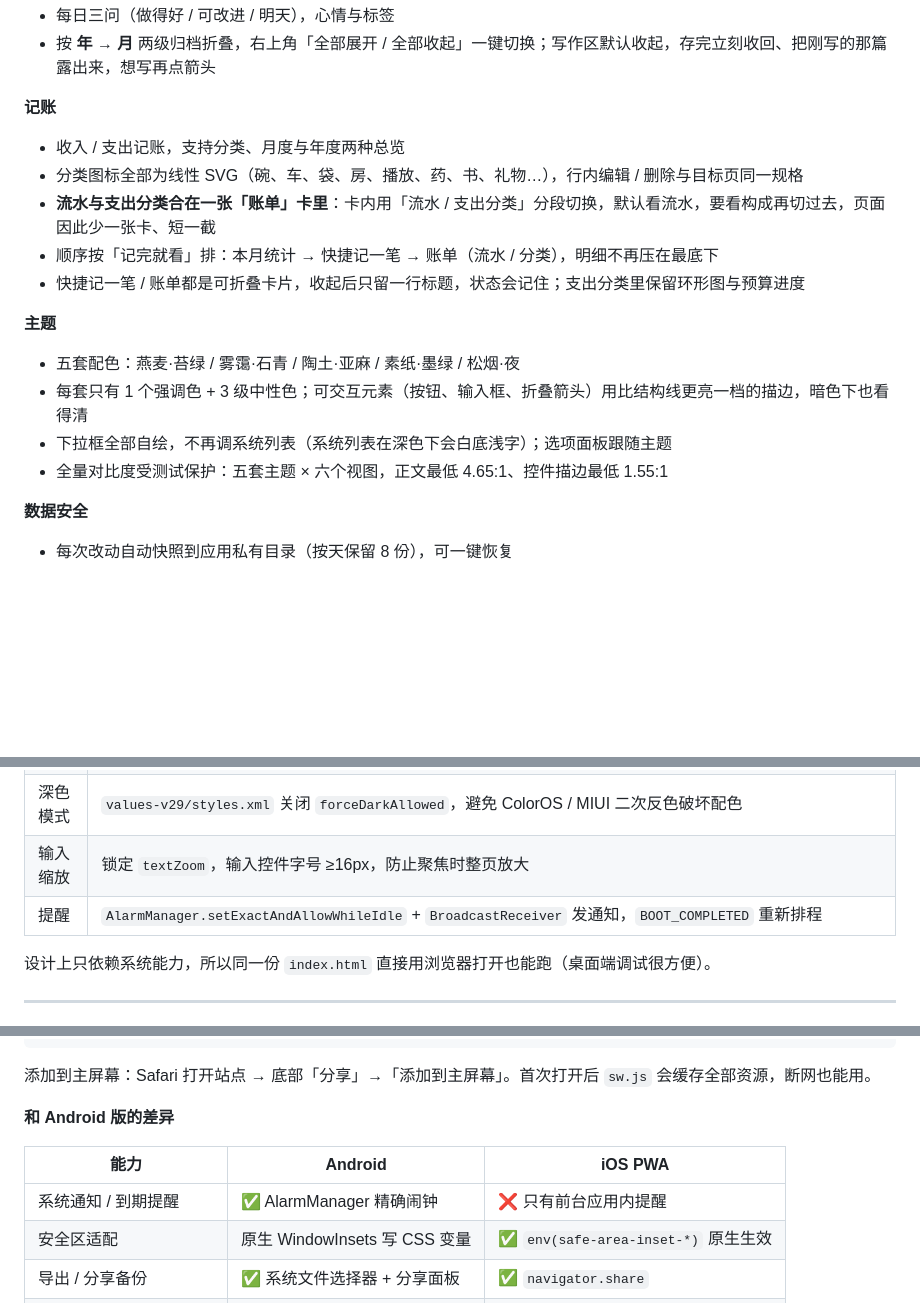
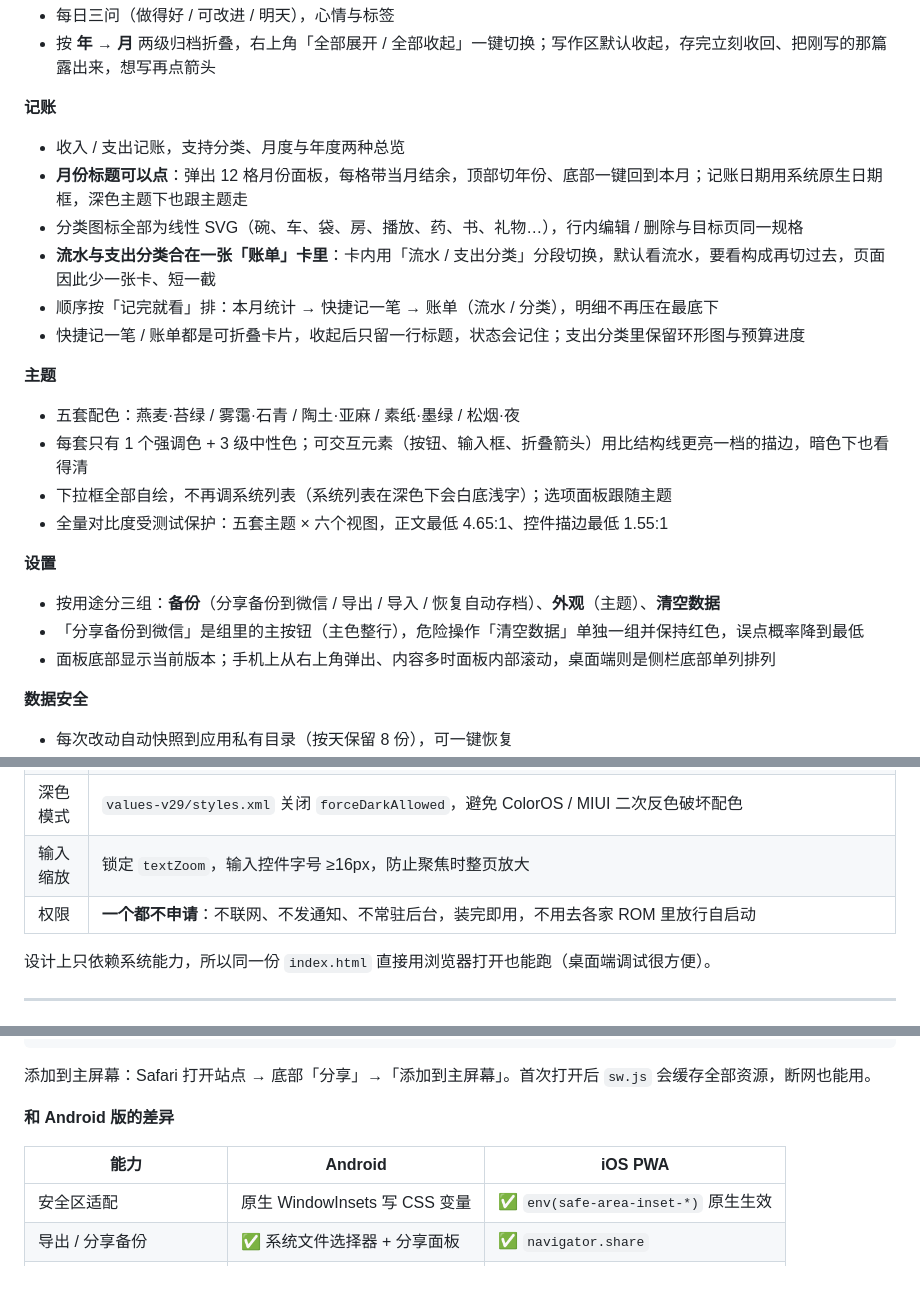
Before and after one commit to Bacondam/slicelog, a Markdown page: README.md, 3 parts joined by grey strips. Rendered like a GitHub page; blank space fills up the shorter version.

```diff
--- a/README.md
+++ b/README.md
@@ -81,6 +82,7 @@
 
 **记账**
 - 收入 / 支出记账，支持分类、月度与年度两种总览
+- **月份标题可以点**：弹出 12 格月份面板，每格带当月结余，顶部切年份、底部一键回到本月；记账日期用系统原生日期框，深色主题下也跟主题走
 - 分类图标全部为线性 SVG（碗、车、袋、房、播放、药、书、礼物…），行内编辑 / 删除与目标页同一规格
 - **流水与支出分类合在一张「账单」卡里**：卡内用「流水 / 支出分类」分段切换，默认看流水，要看构成再切过去，页面因此少一张卡、短一截
 - 顺序按「记完就看」排：本月统计 → 快捷记一笔 → 账单（流水 / 分类），明细不再压在最底下
@@ -91,6 +93,11 @@
 - 每套只有 1 个强调色 + 3 级中性色；可交互元素（按钮、输入框、折叠箭头）用比结构线更亮一档的描边，暗色下也看得清
 - 下拉框全部自绘，不再调系统列表（系统列表在深色下会白底浅字）；选项面板跟随主题
 - 全量对比度受测试保护：五套主题 × 六个视图，正文最低 4.65:1、控件描边最低 1.55:1
+
+**设置**
+- 按用途分三组：**备份**（分享备份到微信 / 导出 / 导入 / 恢复自动存档）、**外观**（主题）、**清空数据**
+- 「分享备份到微信」是组里的主按钮（主色整行），危险操作「清空数据」单独一组并保持红色，误点概率降到最低
+- 面板底部显示当前版本；手机上从右上角弹出、内容多时面板内部滚动，桌面端则是侧栏底部单列排列
 
 **数据安全**
 - 每次改动自动快照到应用私有目录（按天保留 8 份），可一键恢复
@@ -114,7 +121,7 @@
 | 安全区 | WebView 中 `env(safe-area-inset-*)` 恒为 0，改为原生读取 `WindowInsets`（R+ `systemBars()+displayCutout()+ime()`，低版本 `getSystemWindowInset*`），写入 CSS 变量 `--sat/--sar/--sab/--sal` |
 | 深色模式 | `values-v29/styles.xml` 关闭 `forceDarkAllowed`，避免 ColorOS / MIUI 二次反色破坏配色 |
 | 输入缩放 | 锁定 `textZoom`，输入控件字号 ≥16px，防止聚焦时整页放大 |
-| 提醒 | `AlarmManager.setExactAndAllowWhileIdle` + `BroadcastReceiver` 发通知，`BOOT_COMPLETED` 重新排程 |
+| 权限 | **一个都不申请**：不联网、不发通知、不常驻后台，装完即用，不用去各家 ROM 里放行自启动 |
 
 设计上只依赖系统能力，所以同一份 `index.html` 直接用浏览器打开也能跑（桌面端调试很方便）。
 
@@ -165,7 +172,6 @@ node tools/serve.cjs          # 本地预览 http://127.0.0.1:8773/
 
 | 能力 | Android | iOS PWA |
 |---|---|---|
-| 系统通知 / 到期提醒 | ✅ AlarmManager 精确闹钟 | ❌ 只有前台应用内提醒 |
 | 安全区适配 | 原生 WindowInsets 写 CSS 变量 | ✅ `env(safe-area-inset-*)` 原生生效 |
 | 导出 / 分享备份 | ✅ 系统文件选择器 + 分享面板 | ✅ `navigator.share` |
 | 微信里点开备份直接导入 | ✅ intent-filter | ⚠️ 只能在 App 内手动选文件 |
```
Also changed, not shown: other parts of README.md (+13 -9 lines), docs/screenshots/dashboard.png, docs/screenshots/detail.png, docs/screenshots/finance.png, docs/screenshots/goals.png, docs/screenshots/journal.png, docs/screenshots/settings.png (added).
